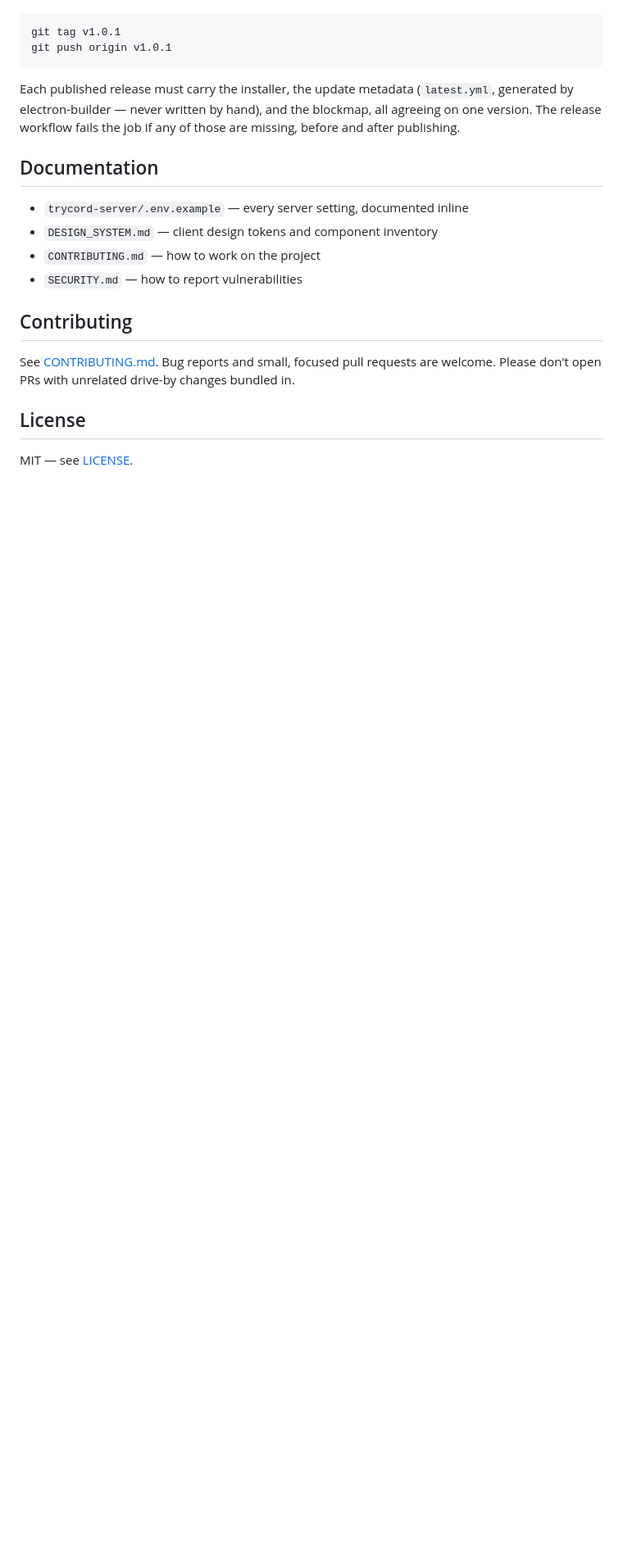
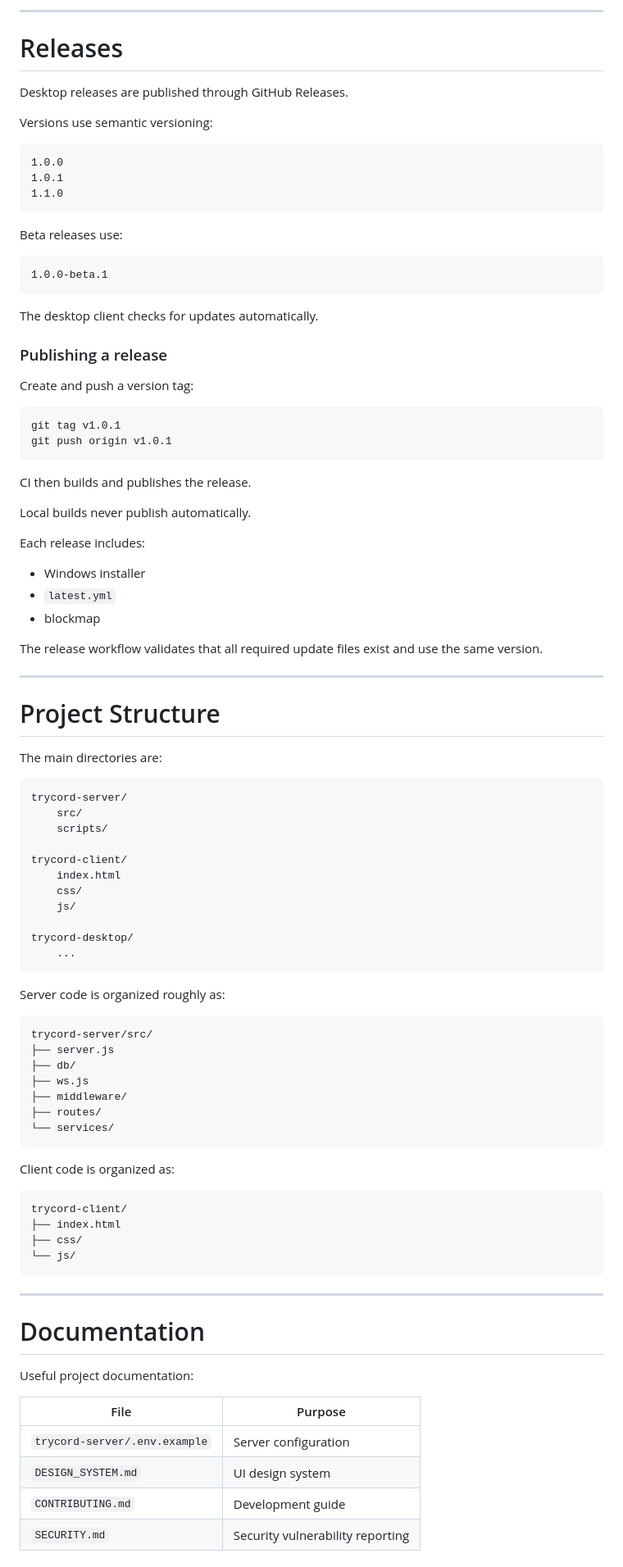
Before and after one commit to LanxTheShowmaker/.trycord, a Markdown page: README.md, the part around one of its changes. Shown at 82% size. Rendered like a GitHub page; blank space fills up the shorter version.

Commit message:
Refactor README for better readability and structure
Enhanced README with improved formatting and clarity.

````diff
--- a/README.md
+++ b/README.md
@@ -209,27 +347,97 @@ publishes everything. Local builds never publish:
+---
+
+# Releases
+
+Desktop releases are published through GitHub Releases.
+
+Versions use semantic versioning:
+
+```text
+1.0.0
+1.0.1
+1.1.0
+```
+
+Beta releases use:
+
+```text
+1.0.0-beta.1
+```
+
+The desktop client checks for updates automatically.
+
+### Publishing a release
+
+Create and push a version tag:
 
 ```bat
 git tag v1.0.1
 git push origin v1.0.1
 ```
 
-Each published release must carry the installer, the update metadata
-(`latest.yml`, generated by electron-builder — never written by hand),
-and the blockmap, all agreeing on one version. The release workflow
-fails the job if any of those are missing, before and after publishing.
+CI then builds and publishes the release.
 
-## Documentation
+Local builds never publish automatically.
 
-- `trycord-server/.env.example` — every server setting, documented inline
-- `DESIGN_SYSTEM.md` — client design tokens and component inventory
-- `CONTRIBUTING.md` — how to work on the project
-- `SECURITY.md` — how to report vulnerabilities
+Each release includes:
 
-## Contributing
+- Windows installer
+- `latest.yml`
+- blockmap
 
-See [CONTRIBUTING.md](CONTRIBUTING.md). Bug reports and small, focused pull
-requests are welcome. Please don't open PRs with unrelated drive-by changes
-bundled in.
+The release workflow validates that all required update files exist and use the same version.
 
-## License
+---
 
-MIT — see [LICENSE](LICENSE).
+# Project Structure
+
+The main directories are:
+
+```text
+trycord-server/
+    src/
+    scripts/
+
+trycord-client/
+    index.html
+    css/
+    js/
+
+trycord-desktop/
+    ...
+```
+
+Server code is organized roughly as:
+
+```text
+trycord-server/src/
+├── server.js
+├── db/
+├── ws.js
+├── middleware/
+├── routes/
+└── services/
+```
+
+Client code is organized as:
+
+```text
+trycord-client/
+├── index.html
+├── css/
+└── js/
+```
+
+---
+
+# Documentation
+
+Useful project documentation:
+
+| File | Purpose |
+|---|---|
+| `trycord-server/.env.example` | Server configuration |
+| `DESIGN_SYSTEM.md` | UI design system |
+| `CONTRIBUTING.md` | Development guide |
+| `SECURITY.md` | Security vulnerability reporting |
+
````
Also changed, not shown: other parts of README.md (+284 -123 lines).
